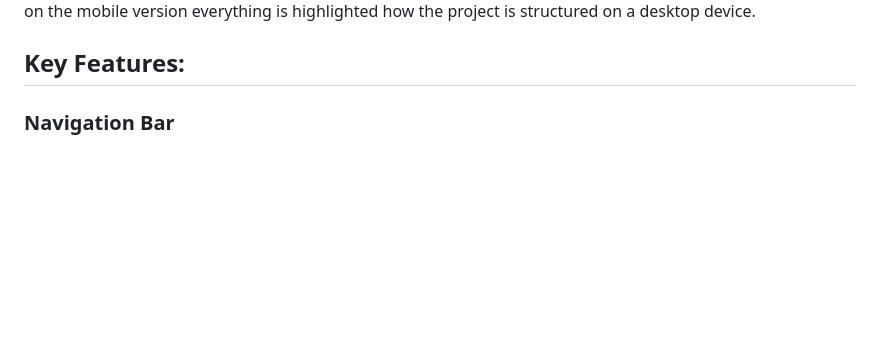
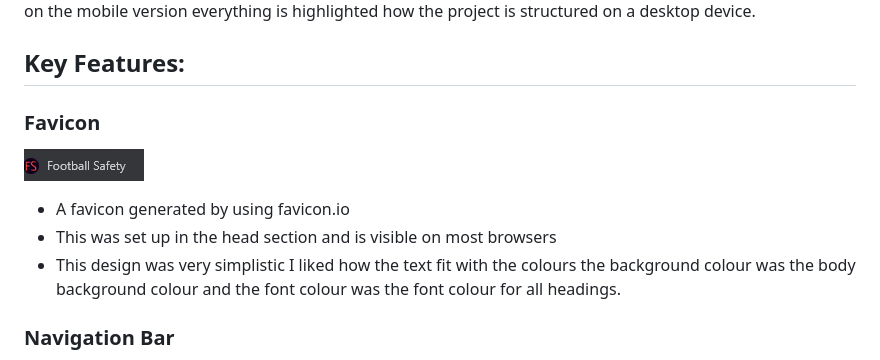
Before and after one commit to mattthughes/FootballSafety, a Markdown page: README.md, the part around the change. GitHub-like rendering; pictures changed too: docs/wireframes/football safety favicon.png (added); blank space fills up the shorter version.

Commit message:
Added favicon feature for readme

```diff
--- a/README.md
+++ b/README.md
@@ -91,6 +91,14 @@ This is how the project will look on a desktop device as shown on the mobile ver
 
 ## Key Features:
 
+### Favicon
+
+![Favicon logo](docs/wireframes/football%20safety%20favicon.png)
+
+* A favicon generated by using favicon.io
+* This was set up in the head section and is visible on most browsers
+* This design was very simplistic I liked how the text fit with the colours the background colour was the body background colour and the font colour was the font colour for all headings.
+
 ### Navigation Bar
 
 - This feature is highighting the other pages on the website, with the Home, History and contact us page this is shown on the navigation bar with it collapsing on mobile devices and stretching on larger devices, on the mobile format there is a box shadow as well showing the other pages on the website.(See below for the mobile and desktop view)
```
Also changed, not shown: docs/wireframes/favicon .png (added), 2 other files.
